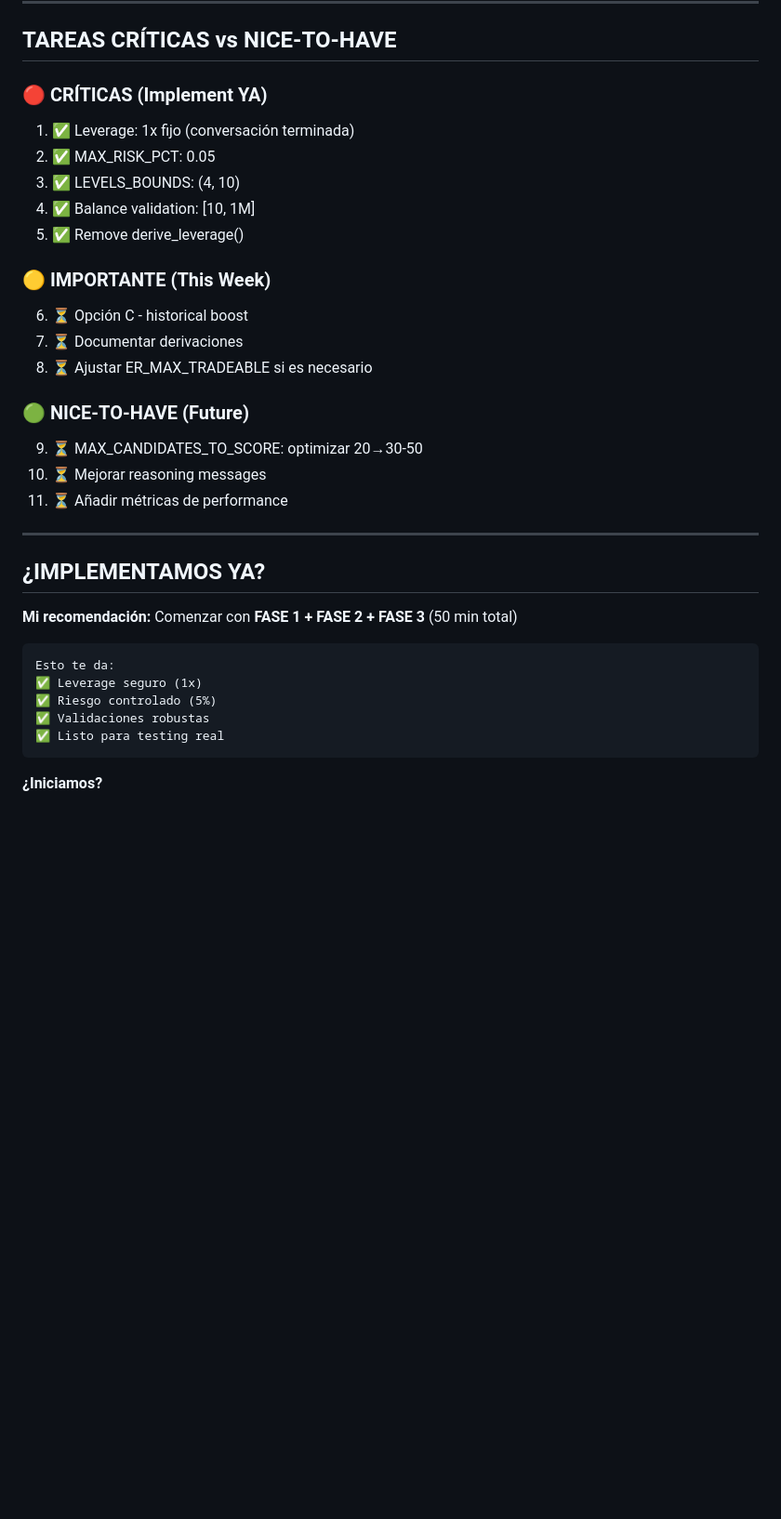
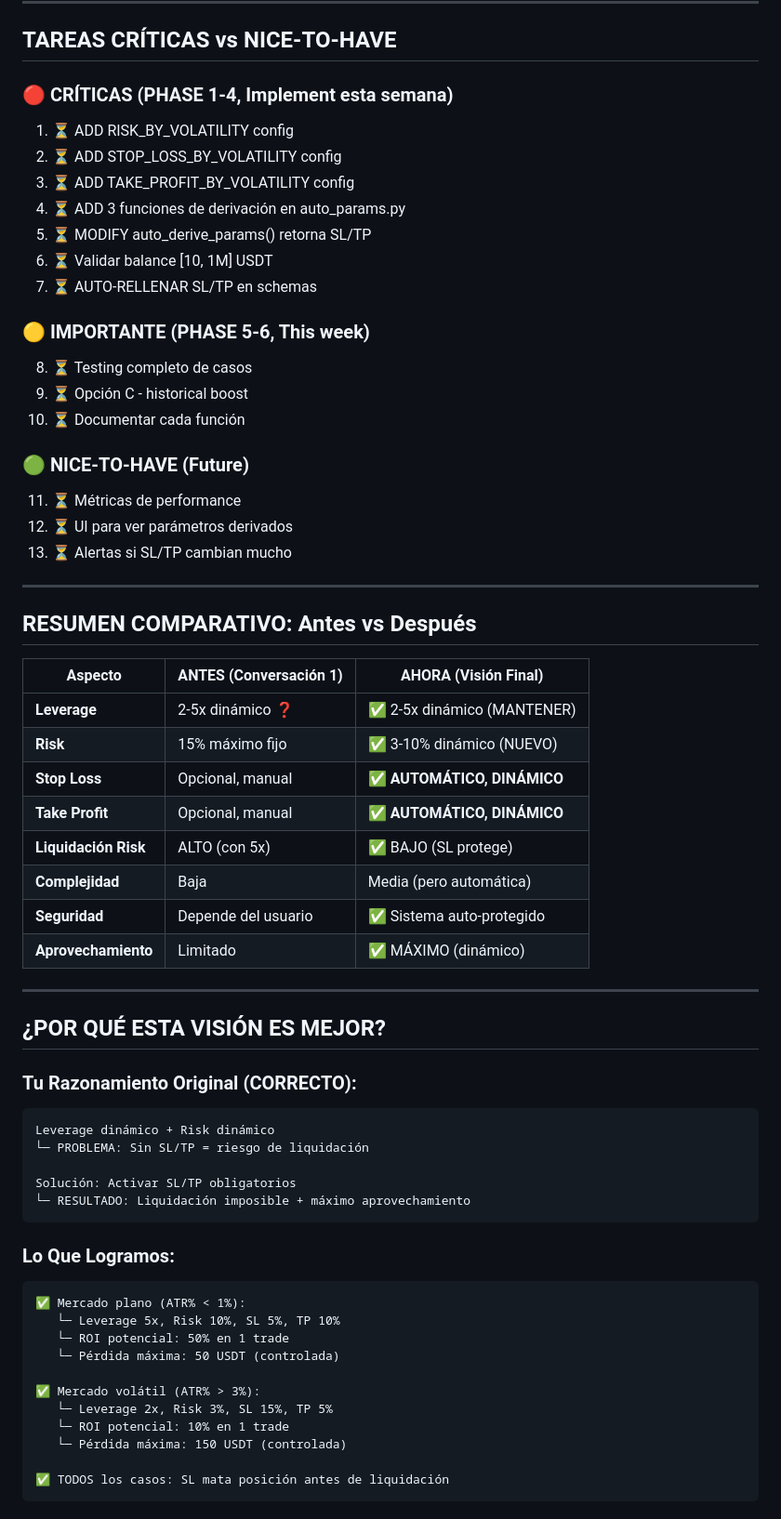
Before and after one commit to Ddnny1973/TRADING, a Markdown page: Analisis Propios/REsumen Actividades.md, the part around one of its changes. Shown at 93% size. GitHub-like rendering; blank space fills up the shorter version.

Commit message:
feat: update auto_params and market_analysis with dynamic leverage, risk, and mandatory SL/TP

````diff
--- a/Analisis Propios/REsumen Actividades.md
+++ b/Analisis Propios/REsumen Actividades.md
@@ -107,39 +168,65 @@ FASE 5: DOCUMENTACIÓN (20 min)
 
 ## **TAREAS CRÍTICAS vs NICE-TO-HAVE**
 
-### **🔴 CRÍTICAS (Implement YA)**
+### **🔴 CRÍTICAS (PHASE 1-4, Implement esta semana)**
+1. ⏳ ADD RISK_BY_VOLATILITY config
+2. ⏳ ADD STOP_LOSS_BY_VOLATILITY config
+3. ⏳ ADD TAKE_PROFIT_BY_VOLATILITY config
+4. ⏳ ADD 3 funciones de derivación en auto_params.py
+5. ⏳ MODIFY auto_derive_params() retorna SL/TP
+6. ⏳ Validar balance [10, 1M] USDT
+7. ⏳ AUTO-RELLENAR SL/TP en schemas
 
-1. ✅ Leverage: 1x fijo (conversación terminada)
-2. ✅ MAX_RISK_PCT: 0.05
-3. ✅ LEVELS_BOUNDS: (4, 10)
-4. ✅ Balance validation: [10, 1M]
-5. ✅ Remove derive_leverage()
-
-### **🟡 IMPORTANTE (This Week)**
-
-6. ⏳ Opción C - historical boost
-7. ⏳ Documentar derivaciones
-8. ⏳ Ajustar ER_MAX_TRADEABLE si es necesario
+### **🟡 IMPORTANTE (PHASE 5-6, This week)**
+8. ⏳ Testing completo de casos
+9. ⏳ Opción C - historical boost
+10. ⏳ Documentar cada función
 
 ### **🟢 NICE-TO-HAVE (Future)**
-
-9. ⏳ MAX_CANDIDATES_TO_SCORE: optimizar 20→30-50
-10. ⏳ Mejorar reasoning messages
-11. ⏳ Añadir métricas de performance
+11. ⏳ Métricas de performance
+12. ⏳ UI para ver parámetros derivados
+13. ⏳ Alertas si SL/TP cambian mucho
 
 ---
 
-## **¿IMPLEMENTAMOS YA?**
+## **RESUMEN COMPARATIVO: Antes vs Después**
 
-**Mi recomendación:** Comenzar con **FASE 1 + FASE 2 + FASE 3** (50 min total)
+| Aspecto | ANTES (Conversación 1) | AHORA (Visión Final) |
+|--------|------------------------|----------------------|
+| **Leverage** | 2-5x dinámico ❓ | ✅ 2-5x dinámico (MANTENER) |
+| **Risk** | 15% máximo fijo | ✅ 3-10% dinámico (NUEVO) |
+| **Stop Loss** | Opcional, manual | ✅ **AUTOMÁTICO, DINÁMICO** |
+| **Take Profit** | Opcional, manual | ✅ **AUTOMÁTICO, DINÁMICO** |
+| **Liquidación Risk** | ALTO (con 5x) | ✅ BAJO (SL protege) |
+| **Complejidad** | Baja | Media (pero automática) |
+| **Seguridad** | Depende del usuario | ✅ Sistema auto-protegido |
+| **Aprovechamiento** | Limitado | ✅ MÁXIMO (dinámico) |
 
+---
 
+## **¿POR QUÉ ESTA VISIÓN ES MEJOR?**
+
+### **Tu Razonamiento Original (CORRECTO):**
 ```
-Esto te da:
-✅ Leverage seguro (1x)
-✅ Riesgo controlado (5%)
-✅ Validaciones robustas
-✅ Listo para testing real
+Leverage dinámico + Risk dinámico
+└─ PROBLEMA: Sin SL/TP = riesgo de liquidación
+
+Solución: Activar SL/TP obligatorios
+└─ RESULTADO: Liquidación imposible + máximo aprovechamiento
 ```
 
-**¿Iniciamos?**
+### **Lo Que Logramos:**
+```
+✅ Mercado plano (ATR% < 1%):
+   └─ Leverage 5x, Risk 10%, SL 5%, TP 10%
+   └─ ROI potencial: 50% en 1 trade
+   └─ Pérdida máxima: 50 USDT (controlada)
+
+✅ Mercado volátil (ATR% > 3%):
+   └─ Leverage 2x, Risk 3%, SL 15%, TP 5%
+   └─ ROI potencial: 10% en 1 trade
+   └─ Pérdida máxima: 150 USDT (controlada)
+
+✅ TODOS los casos: SL mata posición antes de liquidación
+```
+
````
Also changed, not shown: other parts of Analisis Propios/REsumen Actividades.md (+154 -70 lines).
